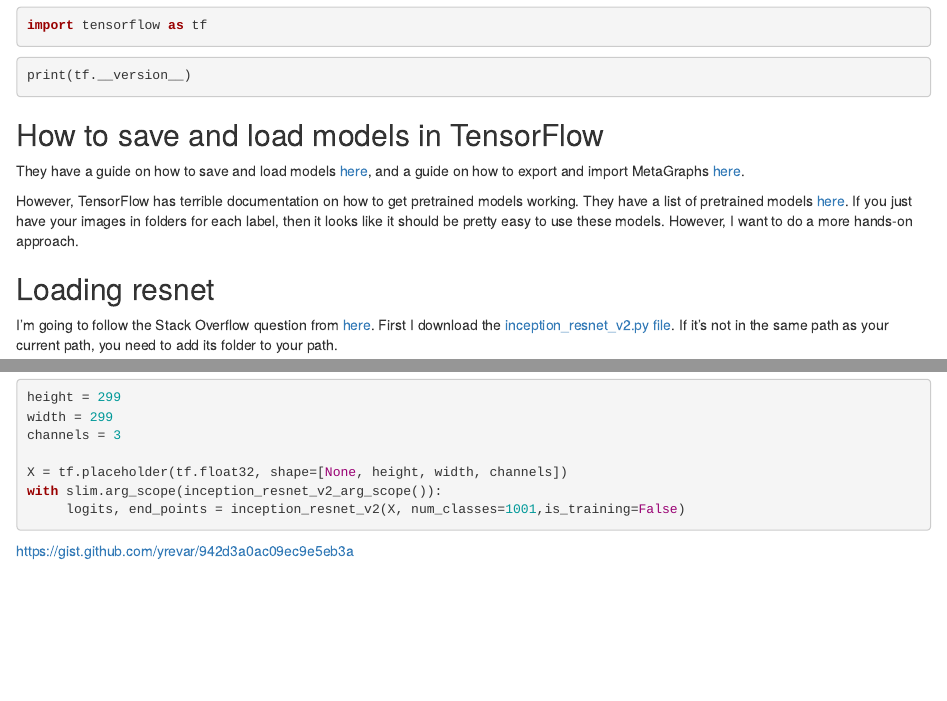
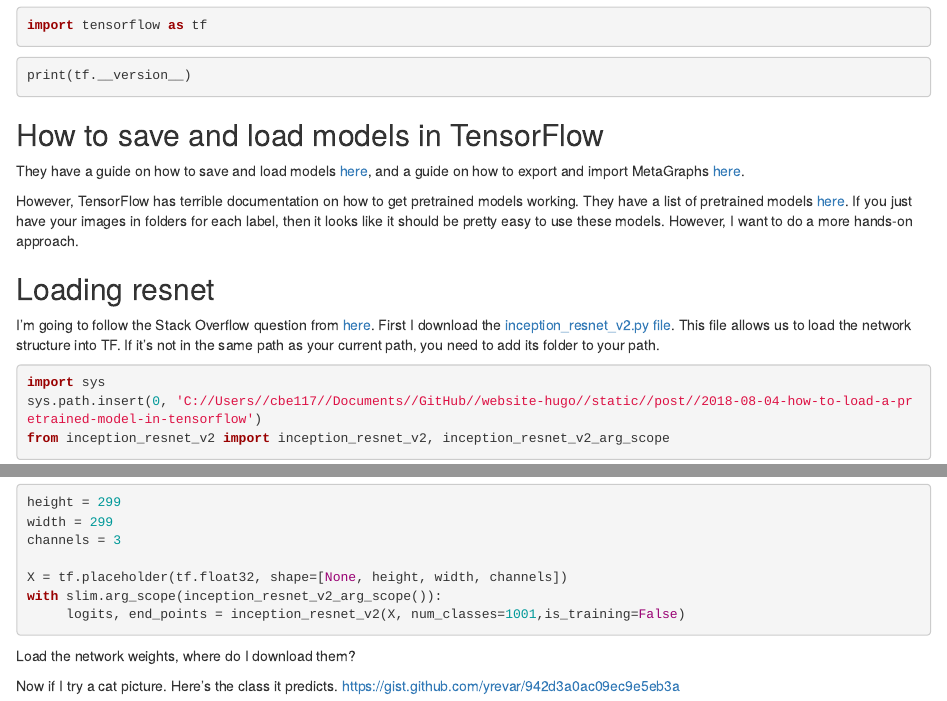
Before and after one commit to CollinErickson/website-hugo, an R Markdown document (content/post/2018-08-04-how-to-load-a-pretrained-model-in-tensorflow.Rmd): the page in a window 1100 px wide, from 340 px down, and a second part further down, joined at a grey line. Rendered offline with R 4.5, knitr and Pandoc, with nearby package versions; the code chunks are not run, so their results and figures are left out.

Commit message:
Working on post

````diff
--- a/content/post/2018-08-04-how-to-load-a-pretrained-model-in-tensorflow.Rmd
+++ b/content/post/2018-08-04-how-to-load-a-pretrained-model-in-tensorflow.Rmd
@@ -60,6 +60,7 @@
 [here](https://stackoverflow.com/questions/39969751/how-to-load-pre-trained-tensorflow-model-named-inception-by-google/43677411).
 First I download the
 [inception_resnet_v2.py file](https://github.com/tensorflow/models/blob/master/research/slim/nets/inception_resnet_v2.py).
+This file allows us to load the network structure into TF.
 If it's not in the same path as your current path,
 you need to add its folder to your path.
 
@@ -95,5 +96,8 @@
 ```
 
 
+Load the network weights, where do I download them?
 
+Now if I try a cat picture.
+Here's the class it predicts.
 https://gist.github.com/yrevar/942d3a0ac09ec9e5eb3a
````
